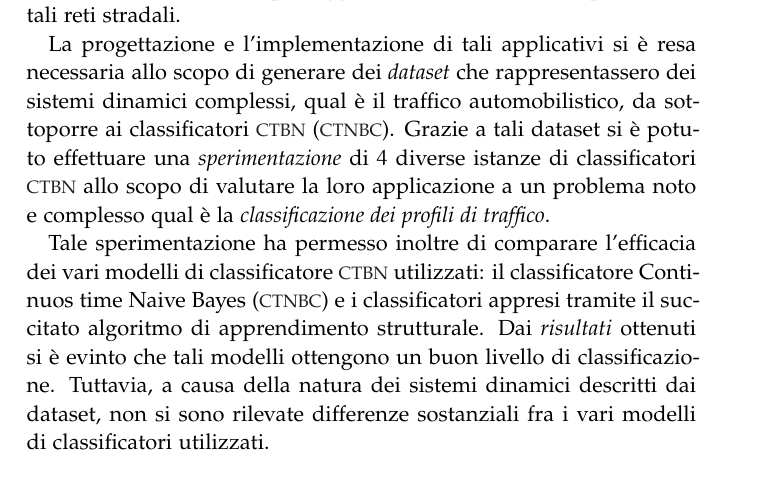
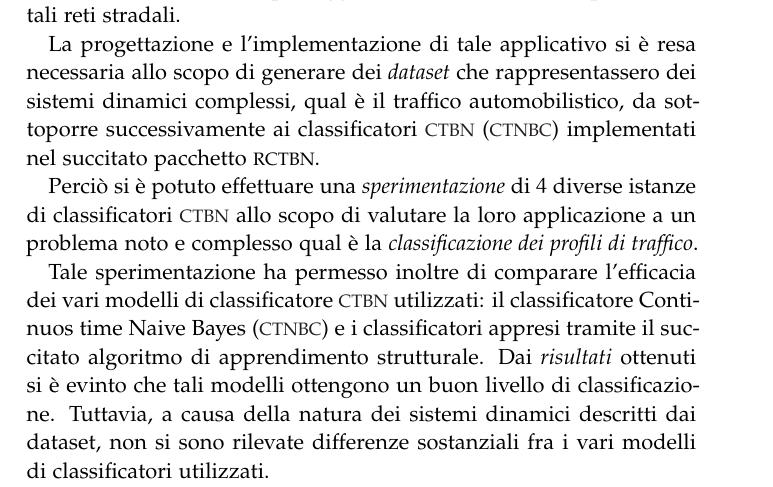
Before and after one commit to leodido/m.sc-thesis, a LaTeX thesis (arsclassica.tex, which reads chapters/7.tex): part of page 118 of 149, cut so that both start at the same text. The pictures show the PDF file arsclassica.pdf that the author committed with the source.

Commit message:
Conclusions updated.

```diff
--- a/chapters/7.tex
+++ b/chapters/7.tex
@@ -33,7 +33,9 @@ In primis, si è presentato \rctbn{}, il \emph{pacchetto} \lstinline$R$ sviluppa
 
 Successivamente si è descritto il software commerciale \acs{TSIS} utilizzato per la \emph{modellazione di profili di traffico su reti stradali urbane} e \acsfont{Sensors} \acs{DLL}, una sua \acl{RTE} sviluppata al fine di monitorare e tracciare il passaggio dei veicoli sui \emph{sensori} presenti in tali reti stradali.
 
-La progettazione e l'implementazione di tali applicativi si è resa necessaria allo scopo di generare dei \emph{dataset} che rappresentassero dei sistemi dinamici complessi, qual è il traffico automobilistico, da sottoporre ai classificatori \acs{CTBN} (\acs{CTNBC}). Grazie a tali dataset si è potuto effettuare una \emph{sperimentazione} di $4$ diverse istanze di classificatori \acs{CTBN} allo scopo di valutare la loro applicazione a un problema noto e complesso qual è la \emph{classificazione dei profili di traffico}.
+La progettazione e l'implementazione di tale applicativo si è resa necessaria allo scopo di generare dei \emph{dataset} che rappresentassero dei sistemi dinamici complessi, qual è il traffico automobilistico, da sottoporre successivamente ai classificatori \acs{CTBN} (\acs{CTNBC}) implementati nel succitato \pacchettor{}.
+
+Perciò si è potuto effettuare una \emph{sperimentazione} di $4$ diverse istanze di classificatori \acs{CTBN} allo scopo di valutare la loro applicazione a un problema noto e complesso qual è la \emph{classificazione dei profili di traffico}.
 
 Tale sperimentazione ha permesso inoltre di comparare l'efficacia dei vari modelli di classificatore \acs{CTBN} utilizzati: il classificatore \acl{CTNB} (\acs{CTNBC}) e i classificatori appresi tramite il succitato algoritmo di apprendimento strutturale. Dai \emph{risultati} ottenuti si è evinto che tali modelli ottengono un buon livello di classificazione. Tuttavia, a causa della natura dei sistemi dinamici descritti dai dataset, non si sono rilevate differenze sostanziali fra i vari modelli di classificatori utilizzati.
 
```
Also changed, not shown: arsclassica.pdf.
